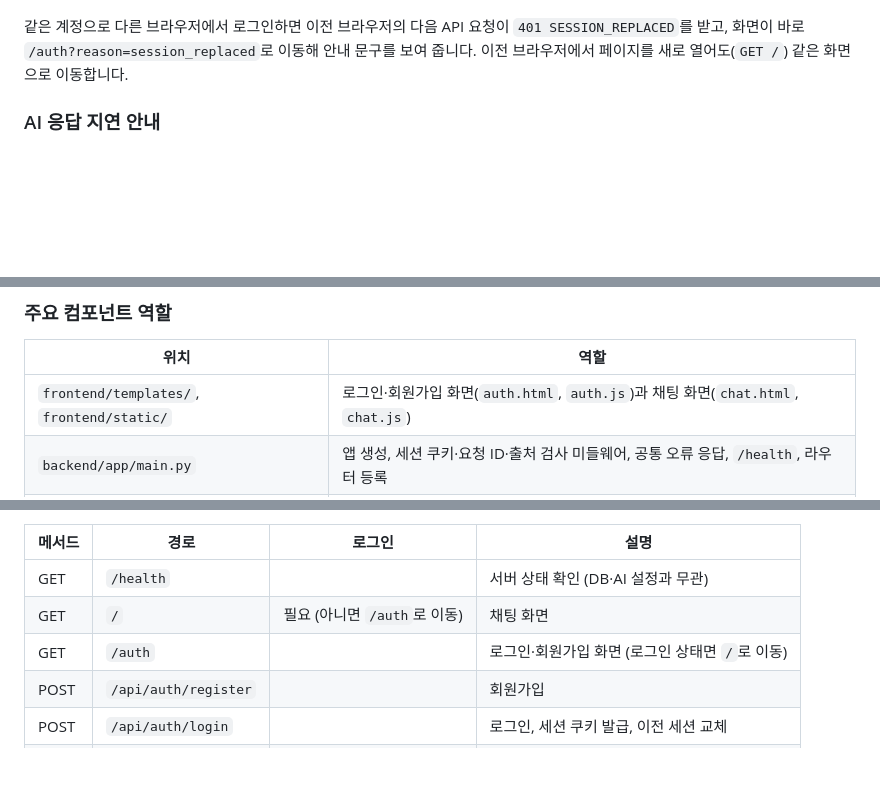
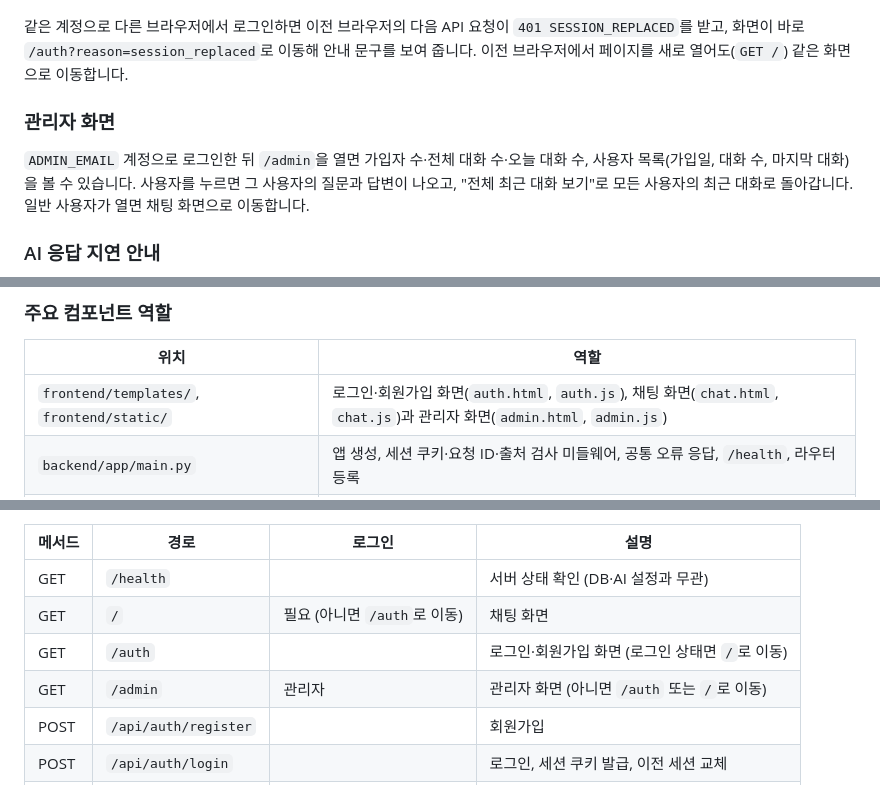
Before and after one commit to innurhap28/Next-Star-Hunter.bot, a Markdown page: README.md, 3 parts joined by grey strips. Drawn GitHub-style; blank space fills up the shorter version.

```diff
--- a/README.md
+++ b/README.md
@@ -57,6 +57,10 @@
 
 같은 계정으로 다른 브라우저에서 로그인하면 이전 브라우저의 다음 API 요청이 `401 SESSION_REPLACED`를 받고, 화면이 바로 `/auth?reason=session_replaced`로 이동해 안내 문구를 보여 줍니다. 이전 브라우저에서 페이지를 새로 열어도(`GET /`) 같은 화면으로 이동합니다.
 
+### 관리자 화면
+
+`ADMIN_EMAIL` 계정으로 로그인한 뒤 `/admin`을 열면 가입자 수·전체 대화 수·오늘 대화 수, 사용자 목록(가입일, 대화 수, 마지막 대화)을 볼 수 있습니다. 사용자를 누르면 그 사용자의 질문과 답변이 나오고, "전체 최근 대화 보기"로 모든 사용자의 최근 대화로 돌아갑니다. 일반 사용자가 열면 채팅 화면으로 이동합니다.
+
 ### AI 응답 지연 안내
 
 ![AI 응답 지연](docs/images/ai-timeout.png)
@@ -90,7 +94,7 @@ flowchart LR
 
 | 위치 | 역할 |
 |---|---|
-| `frontend/templates/`, `frontend/static/` | 로그인·회원가입 화면(`auth.html`, `auth.js`)과 채팅 화면(`chat.html`, `chat.js`) |
+| `frontend/templates/`, `frontend/static/` | 로그인·회원가입 화면(`auth.html`, `auth.js`), 채팅 화면(`chat.html`, `chat.js`)과 관리자 화면(`admin.html`, `admin.js`) |
 | `backend/app/main.py` | 앱 생성, 세션 쿠키·요청 ID·출처 검사 미들웨어, 공통 오류 응답, `/health`, 라우터 등록 |
 | `backend/app/routers/` | URL과 요청·응답 스키마 연결. `pages.py`(화면), `auth.py`(계정), `chat.py`(채팅), `logs.py`(대화 기록) |
 | `backend/app/services/` | 채팅 흐름(최근 문맥 → 스타 검색 → AI 호출 → 출처 줄 → 저장), AI API 호출과 오류 변환, 스타 자료 검색 |
@@ -189,6 +193,7 @@ erDiagram
 | GET | `/health` | | 서버 상태 확인 (DB·AI 설정과 무관) |
 | GET | `/` | 필요 (아니면 `/auth`로 이동) | 채팅 화면 |
 | GET | `/auth` | | 로그인·회원가입 화면 (로그인 상태면 `/`로 이동) |
+| GET | `/admin` | 관리자 | 관리자 화면 (아니면 `/auth` 또는 `/`로 이동) |
 | POST | `/api/auth/register` | | 회원가입 |
 | POST | `/api/auth/login` | | 로그인, 세션 쿠키 발급, 이전 세션 교체 |
 | POST | `/api/auth/logout` | 필요 | 로그아웃 |
```
Also changed, not shown: docs/API.md (+7 -1 lines), docs/ARCHITECTURE.md (+2 -2 lines).
